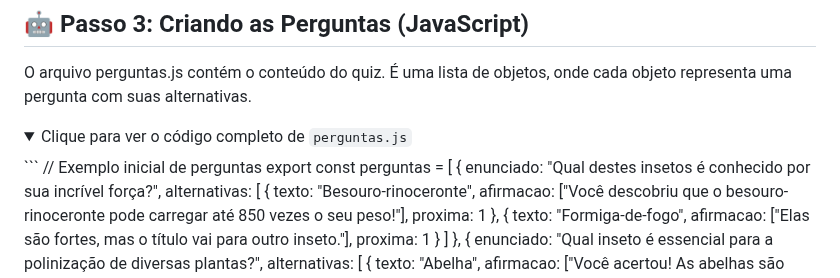
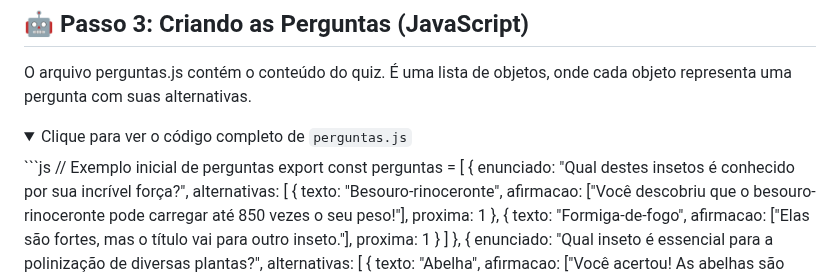
Before and after one commit to wesllyfranco/ferramentas-digitais-insetos, a Markdown page: quizziz em javascript/readme.md, the part around the change. GitHub-like rendering; folded sections open.

````diff
--- a/quizziz em javascript/readme.md
+++ b/quizziz em javascript/readme.md
@@ -165,7 +165,7 @@ O arquivo perguntas.js contém o conteúdo do quiz. É uma lista de
 objetos, onde cada objeto representa uma pergunta com suas alternativas.
 
 <details> <summary>Clique para ver o código completo de <code>perguntas.js</code></summary>
-  ```
+  ```js
     // Exemplo inicial de perguntas
 export const perguntas = [
     {
````
